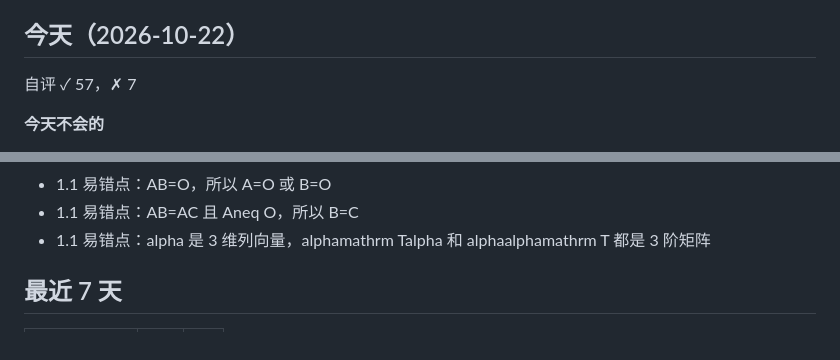
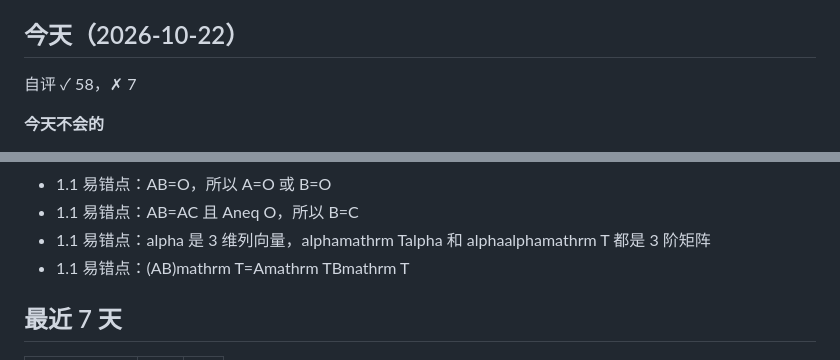
Before and after one commit to hengyoungmiao/study-site, a Markdown page: records/xiandai/review.md, 2 parts joined by grey strips. Drawn GitHub-style.

Commit message:
复盘摘要 2026-10-22 13:41

```diff
--- a/records/xiandai/review.md
+++ b/records/xiandai/review.md
@@ -4,7 +4,7 @@
 
 ## 今天（2026-10-22）
 
-自评 ✓ 57，✗ 7
+自评 ✓ 58，✗ 7
 
 **今天不会的**
 
@@ -75,6 +75,7 @@
 - 1.1 易错点：AB=O，所以 A=O 或 B=O
 - 1.1 易错点：AB=AC 且 Aneq O，所以 B=C
 - 1.1 易错点：alpha 是 3 维列向量，alphamathrm Talpha 和 alphaalphamathrm T 都是 3 阶矩阵
+- 1.1 易错点：(AB)mathrm T=Amathrm TBmathrm T
 
 ## 最近 7 天
 
```
Also changed, not shown: other parts of records/xiandai/review.md (+1 -1 lines).
